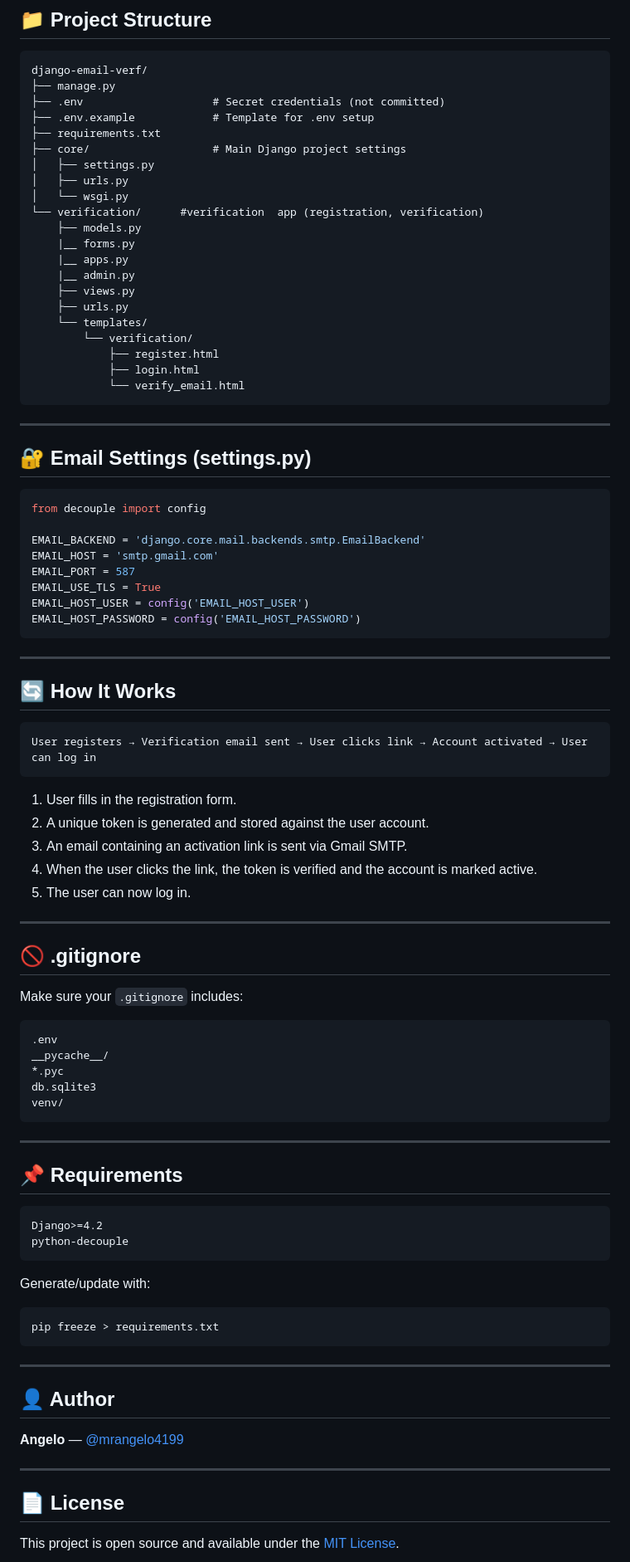
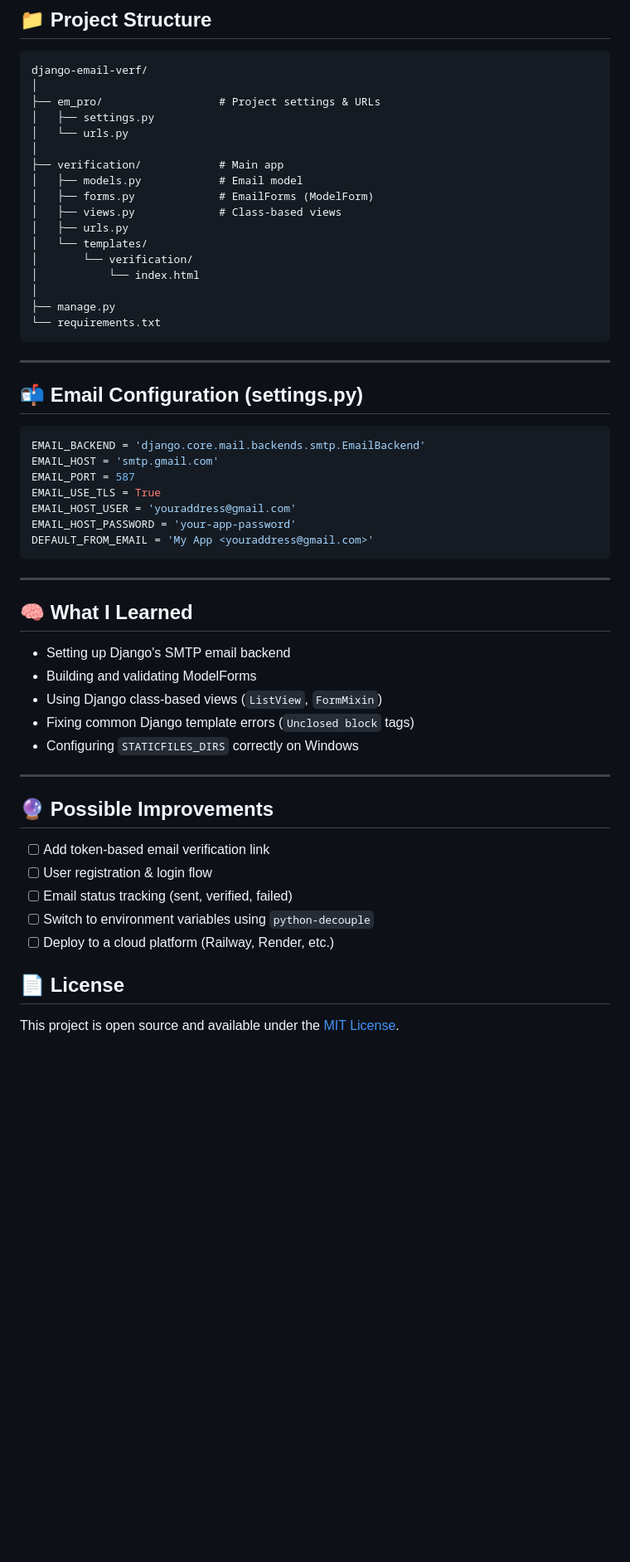
Before and after one commit to emmanuelangelo4199/django-email-verf, a Markdown page: README.md, the part around one of its changes. Shown at 83% size. Drawn GitHub-style; blank space fills up the shorter version.

Commit message:
Revise README for django-email-verf project
Updated README to reflect project name change and improve clarity on setup instructions.

````diff
--- a/README.md
+++ b/README.md
@@ -89,93 +85,57 @@ Visit `http://127.0.0.1:8000` in your browser.
 
 ```
 django-email-verf/
+│
+├── em_pro/                  # Project settings & URLs
+│   ├── settings.py
+│   └── urls.py
+│
+├── verification/            # Main app
+│   ├── models.py            # Email model
+│   ├── forms.py             # EmailForms (ModelForm)
+│   ├── views.py             # Class-based views
+│   ├── urls.py
+│   └── templates/
+│       └── verification/
+│           └── index.html
+│
 ├── manage.py
-├── .env                    # Secret credentials (not committed)
-├── .env.example            # Template for .env setup
-├── requirements.txt
-├── core/                   # Main Django project settings
-│   ├── settings.py
-│   ├── urls.py
-│   └── wsgi.py
-└── verification/      #verification  app (registration, verification)
-    ├── models.py
-    |__ forms.py
-    |__ apps.py
-    |__ admin.py
-    ├── views.py
-    ├── urls.py
-    └── templates/
-        └── verification/
-            ├── register.html
-            ├── login.html
-            └── verify_email.html
+└── requirements.txt
 ```
 
 ---
 
-## 🔐 Email Settings (settings.py)
+## 📬 Email Configuration (settings.py)
 
 ```python
-from decouple import config
-
 EMAIL_BACKEND = 'django.core.mail.backends.smtp.EmailBackend'
 EMAIL_HOST = 'smtp.gmail.com'
 EMAIL_PORT = 587
 EMAIL_USE_TLS = True
-EMAIL_HOST_USER = config('EMAIL_HOST_USER')
-EMAIL_HOST_PASSWORD = config('EMAIL_HOST_PASSWORD')
+EMAIL_HOST_USER = 'youraddress@gmail.com'
+EMAIL_HOST_PASSWORD = 'your-app-password'
+DEFAULT_FROM_EMAIL = 'My App <youraddress@gmail.com>'
 ```
 
 ---
 
-## 🔄 How It Works
+## 🧠 What I Learned
 
-```
-User registers → Verification email sent → User clicks link → Account activated → User can log in
-```
-
-1. User fills in the registration form.
-2. A unique token is generated and stored against the user account.
-3. An email containing an activation link is sent via Gmail SMTP.
-4. When the user clicks the link, the token is verified and the account is marked active.
-5. The user can now log in.
+- Setting up Django's SMTP email backend
+- Building and validating ModelForms
+- Using Django class-based views (`ListView`, `FormMixin`)
+- Fixing common Django template errors (`Unclosed block` tags)
+- Configuring `STATICFILES_DIRS` correctly on Windows
 
 ---
 
-## 🚫 .gitignore
+## 🔮 Possible Improvements
 
-Make sure your `.gitignore` includes:
-
-```
-.env
-__pycache__/
-*.pyc
-db.sqlite3
-venv/
-```
-
----
-
-## 📌 Requirements
-
-```
-Django>=4.2
-python-decouple
-```
-
-Generate/update with:
-
-```bash
-pip freeze > requirements.txt
-```
-
----
-
-## 👤 Author
-
-**Angelo** — [@mrangelo4199](https://github.com/emmanuelangelo4199)
-
----
+- [ ] Add token-based email verification link
+- [ ] User registration & login flow
+- [ ] Email status tracking (sent, verified, failed)
+- [ ] Switch to environment variables using `python-decouple`
+- [ ] Deploy to a cloud platform (Railway, Render, etc.)
 
 ## 📄 License
 
````
Also changed, not shown: other parts of README.md (+27 -31 lines).
